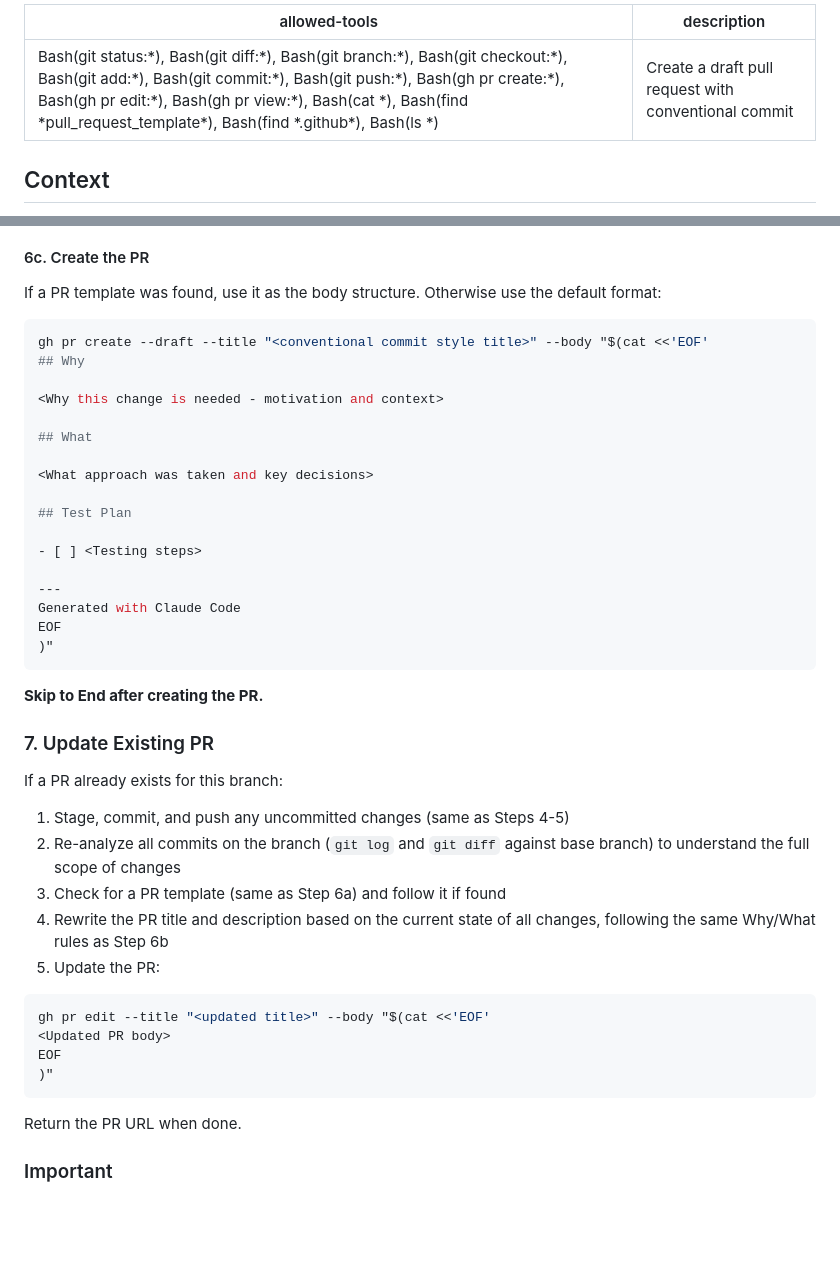
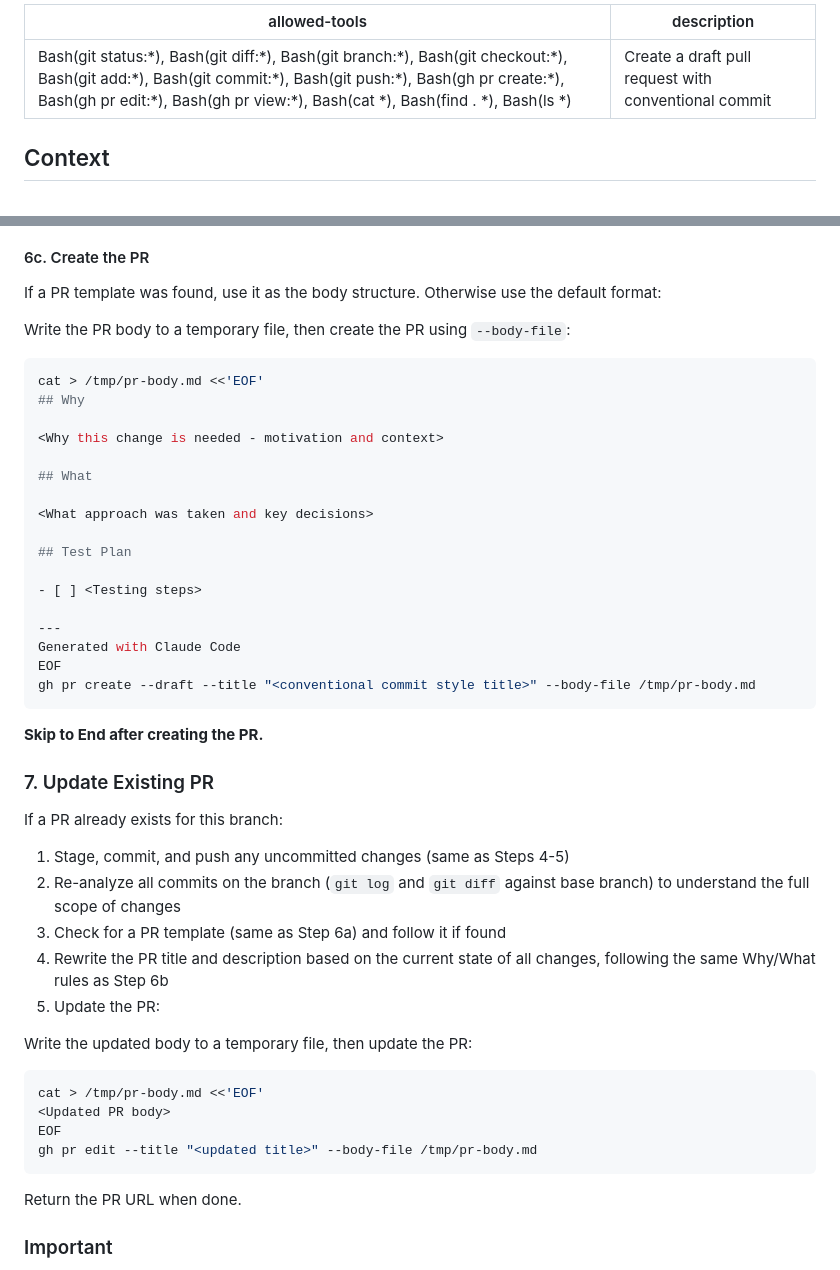
Before and after one commit to iwasa-kosui/dotfiles, a Markdown page: dot_claude/commands/pr.md, 2 parts joined by grey strips. GitHub-like rendering; blank space fills up the shorter version.

Commit message:
fix(pr): body-file方式に変更しセキュリティチェックの誤検知を回避
ヒアドキュメント内の#付きマークダウン見出しがシェルコメントと
誤検知されるため、一時ファイル経由の--body-fileに変更。
allowed-toolsのfindパターンも実際のコマンドにマッチするよう修正。

Co-Authored-By: Claude Opus 4.6 <noreply@anthropic.com>

````diff
--- a/dot_claude/commands/pr.md
+++ b/dot_claude/commands/pr.md
@@ -1,5 +1,5 @@
 ---
-allowed-tools: Bash(git status:*), Bash(git diff:*), Bash(git branch:*), Bash(git checkout:*), Bash(git add:*), Bash(git commit:*), Bash(git push:*), Bash(gh pr create:*), Bash(gh pr edit:*), Bash(gh pr view:*), Bash(cat *), Bash(find *pull_request_template*), Bash(find *.github*), Bash(ls *)
+allowed-tools: Bash(git status:*), Bash(git diff:*), Bash(git branch:*), Bash(git checkout:*), Bash(git add:*), Bash(git commit:*), Bash(git push:*), Bash(gh pr create:*), Bash(gh pr edit:*), Bash(gh pr view:*), Bash(cat *), Bash(find . *), Bash(ls *)
 description: Create a draft pull request with conventional commit
 ---
 
@@ -85,8 +85,10 @@ Whether using a template or not, follow these rules for writing the PR body:
 
 If a PR template was found, use it as the body structure. Otherwise use the default format:
 
+Write the PR body to a temporary file, then create the PR using `--body-file`:
+
 ```bash
-gh pr create --draft --title "<conventional commit style title>" --body "$(cat <<'EOF'
+cat > /tmp/pr-body.md <<'EOF'
 ## Why
 
 <Why this change is needed - motivation and context>
@@ -102,7 +104,7 @@ gh pr create --draft --title "<conventional commit style title>" --body "$(cat <
 ---
 Generated with Claude Code
 EOF
-)"
+gh pr create --draft --title "<conventional commit style title>" --body-file /tmp/pr-body.md
 ```
 
 **Skip to End after creating the PR.**
@@ -117,11 +119,13 @@ If a PR already exists for this branch:
 4. Rewrite the PR title and description based on the current state of all changes, following the same Why/What rules as Step 6b
 5. Update the PR:
 
+Write the updated body to a temporary file, then update the PR:
+
 ```bash
-gh pr edit --title "<updated title>" --body "$(cat <<'EOF'
+cat > /tmp/pr-body.md <<'EOF'
 <Updated PR body>
 EOF
-)"
+gh pr edit --title "<updated title>" --body-file /tmp/pr-body.md
 ```
 
 Return the PR URL when done.
````
